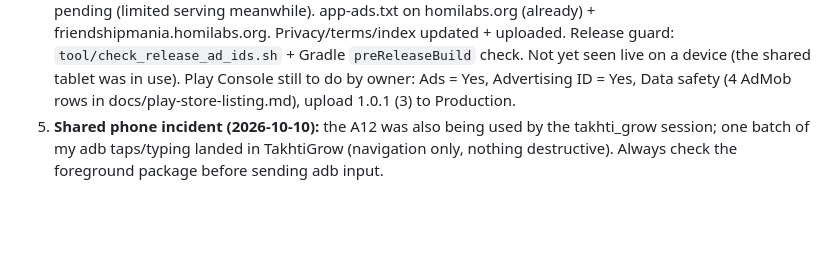
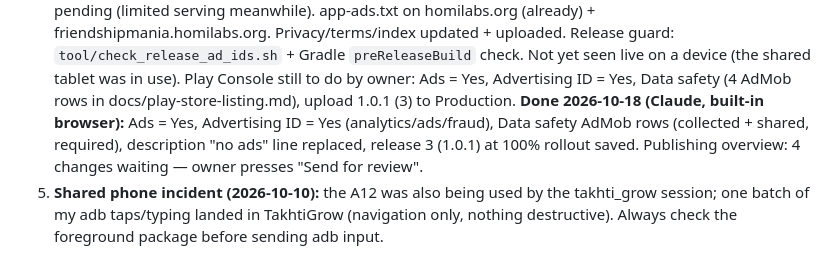
Before and after one commit to AwaizFatima08/friendshipmania, a Markdown page: docs/friendship-polygraph-command-board.md, the part around the change. Rendered like a GitHub page; blank space fills up the shorter version.

Commit message:
Command board: 1.0.1 ads release staged in Play Console
Co-Authored-By: Claude Opus 5.5 <noreply@anthropic.com>

```diff
--- a/docs/friendship-polygraph-command-board.md
+++ b/docs/friendship-polygraph-command-board.md
@@ -104,6 +104,9 @@ friendship lie-detector quiz. Original docs (`friendship-meter-spec*.md`) are hi
    Release guard: `tool/check_release_ad_ids.sh` + Gradle `preReleaseBuild` check. Not yet seen live on a device
    (the shared tablet was in use). Play Console still to do by owner: Ads = Yes, Advertising ID = Yes,
    Data safety (4 AdMob rows in docs/play-store-listing.md), upload 1.0.1 (3) to Production.
+   **Done 2026-10-18 (Claude, built-in browser):** Ads = Yes, Advertising ID = Yes (analytics/ads/fraud),
+   Data safety AdMob rows (collected + shared, required), description "no ads" line replaced, release
+   3 (1.0.1) at 100% rollout saved. Publishing overview: 4 changes waiting — owner presses "Send for review".
 4. **Shared phone incident (2026-10-10):** the A12 was also being used by the takhti_grow session; one batch
    of my adb taps/typing landed in TakhtiGrow (navigation only, nothing destructive). Always check the
    foreground package before sending adb input.
```
